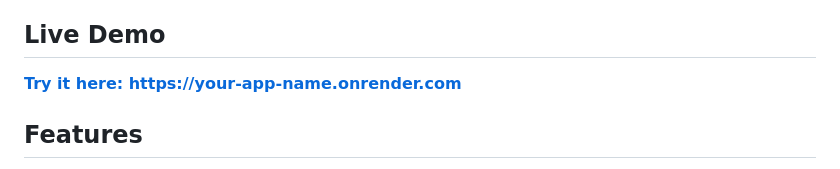
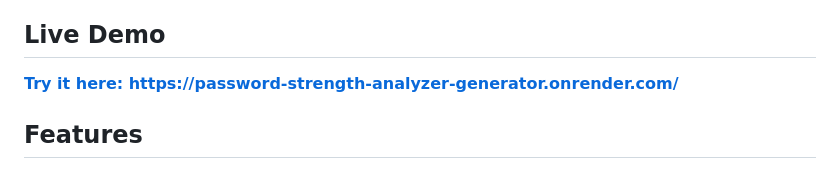
Before and after one commit to waringangugi/Password-Strength-Analyzer-Generator, a Markdown page: README.md, the part around one of its changes. Drawn GitHub-style.

```diff
--- a/README.md
+++ b/README.md
@@ -3,7 +3,7 @@
 A full-stack web application that analyzes password strength based on security best practices and generates cryptographically secure passwords. Built with Python Flask and deployed on Render.
 
 ## Live Demo
-**[Try it here: https://your-app-name.onrender.com](https://your-app-name.onrender.com)**
+**[Try it here: https://password-strength-analyzer-generator.onrender.com/](https://password-strength-analyzer-generator.onrender.com/)**
 
 
 ## Features
```
Also changed, not shown: other parts of README.md (+1 -1 lines).
